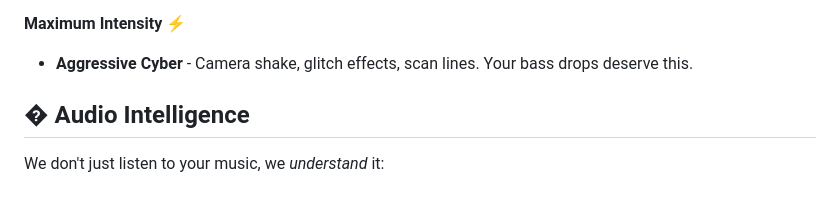
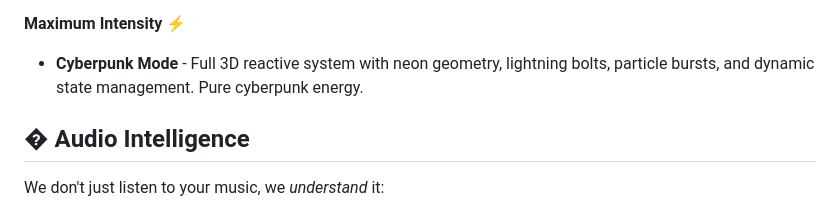
Before and after one commit to Mrtracker-new/CursorCam, a Markdown page: README.md, the part around the change. GitHub-like rendering.

Commit message:
updated docs to feature the ACTUAL cyberpunk mode (not the imaginary one)

```diff
--- a/README.md
+++ b/README.md
@@ -29,7 +29,7 @@ CursorCam transforms audio into mesmerizing visual art in real-time. Think of it
 - **Hyperspace Tunnel** - Full 3D with wireframes & particles (21 FPS of pure art)
 
 **Maximum Intensity** ⚡
-- **Aggressive Cyber** - Camera shake, glitch effects, scan lines. Your bass drops deserve this.
+- **Cyberpunk Mode** - Full 3D reactive system with neon geometry, lightning bolts, particle bursts, and dynamic state management. Pure cyberpunk energy.
 
 ## �️ Audio Intelligence
 
```
